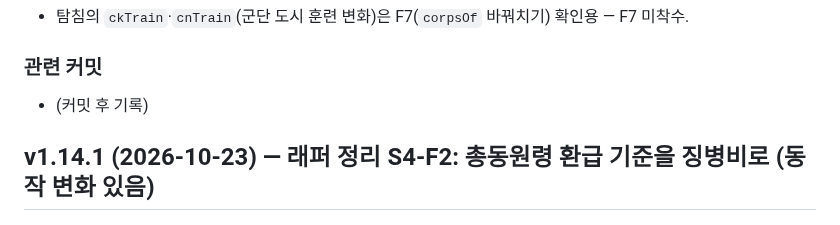
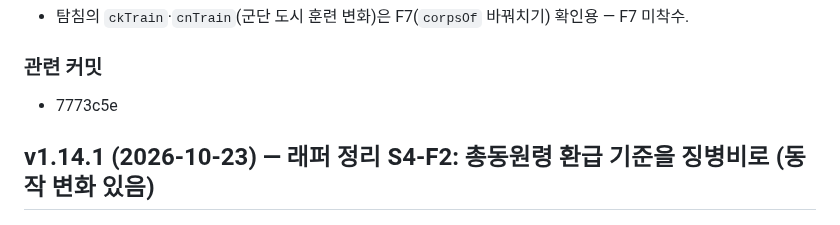
Before and after one commit to Jasonjunior26/samgukji, a Markdown page: docs/변화_내정.md, the part around the change. Rendered like a GitHub page.

```diff
--- a/docs/변화_내정.md
+++ b/docs/변화_내정.md
@@ -22,7 +22,7 @@
 ### 알려진 문제
 - 탐침의 `ckTrain`·`cnTrain`(군단 도시 훈련 변화)은 F7(`corpsOf` 바꿔치기) 확인용 — F7 미착수.
 ### 관련 커밋
-- (커밋 후 기록)
+- 7773c5e
 
 ## v1.14.1 (2026-10-23) — 래퍼 정리 S4-F2: 총동원령 환급 기준을 징병비로 (동작 변화 있음)
 ### 변경 사항
```
Also changed, not shown: docs/래퍼정리_설계.md (+1 -1 lines).
